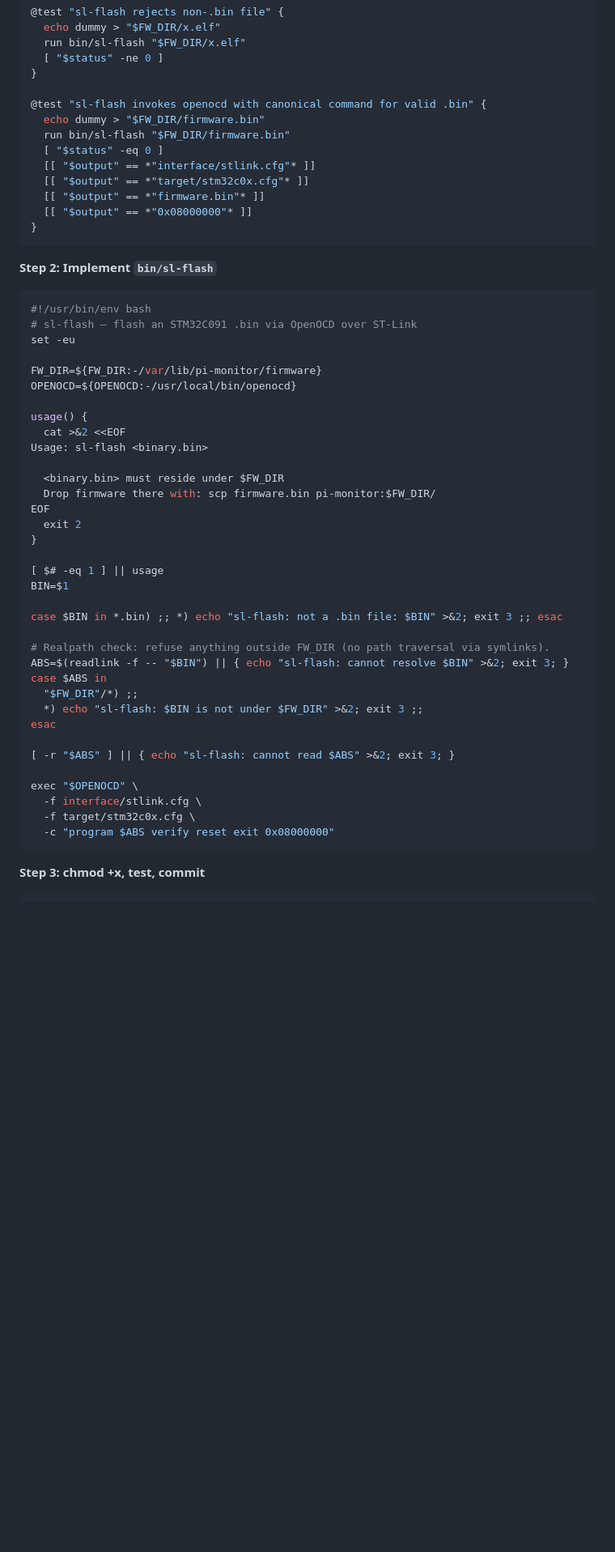
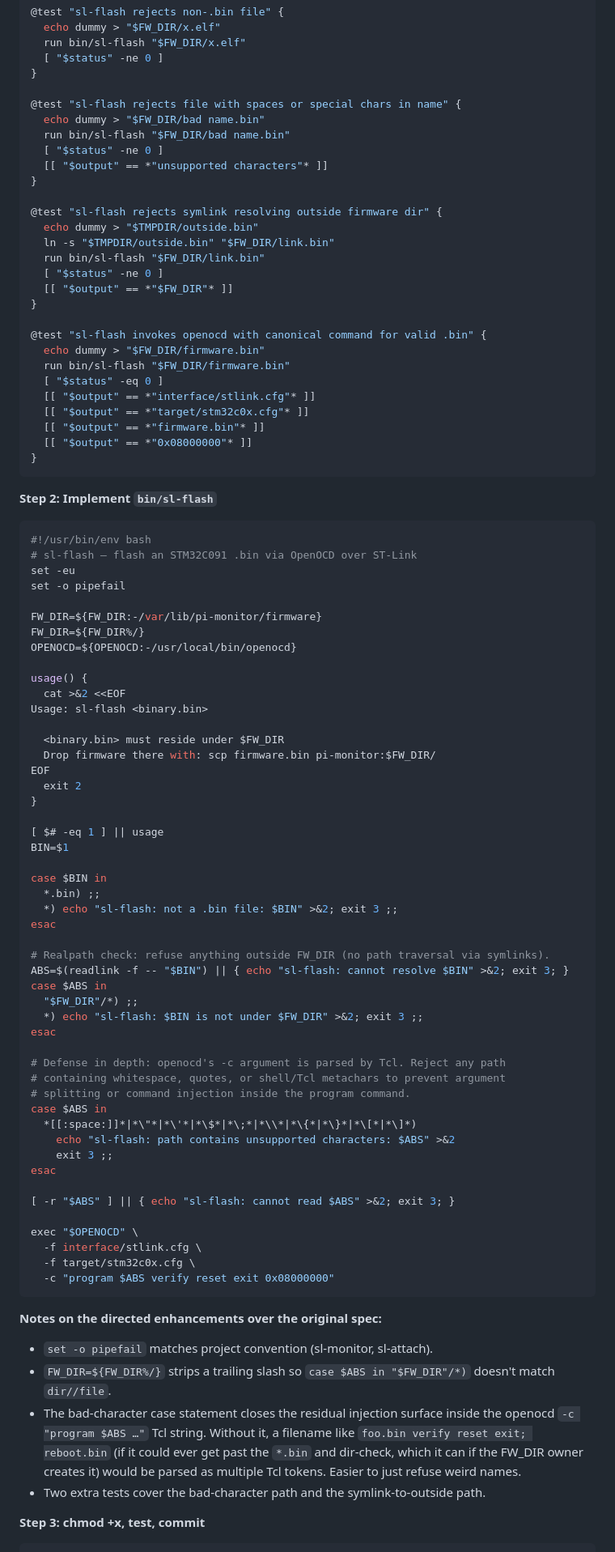
Before and after one commit to paky12/pi-monitor-light, a Markdown page: docs/plans/2026-04-26-pi-monitor-light-implementation.md, the part around the change. Shown at 81% size. GitHub-like rendering; blank space fills up the shorter version.

Commit message:
docs: align Task 9 plan with sl-flash hardening
Add the bad-char guard, FW_DIR trailing-slash strip, pipefail, and the
two extra tests (bad-char, symlink-to-outside) to the spec so a future
re-run produces the same script.

Co-Authored-By: Claude Opus 4.7 (1M context) <noreply@anthropic.com>

````diff
--- a/docs/plans/2026-04-26-pi-monitor-light-implementation.md
+++ b/docs/plans/2026-04-26-pi-monitor-light-implementation.md
@@ -938,6 +938,21 @@ teardown() {
   [ "$status" -ne 0 ]
 }
 
+@test "sl-flash rejects file with spaces or special chars in name" {
+  echo dummy > "$FW_DIR/bad name.bin"
+  run bin/sl-flash "$FW_DIR/bad name.bin"
+  [ "$status" -ne 0 ]
+  [[ "$output" == *"unsupported characters"* ]]
+}
+
+@test "sl-flash rejects symlink resolving outside firmware dir" {
+  echo dummy > "$TMPDIR/outside.bin"
+  ln -s "$TMPDIR/outside.bin" "$FW_DIR/link.bin"
+  run bin/sl-flash "$FW_DIR/link.bin"
+  [ "$status" -ne 0 ]
+  [[ "$output" == *"$FW_DIR"* ]]
+}
+
 @test "sl-flash invokes openocd with canonical command for valid .bin" {
   echo dummy > "$FW_DIR/firmware.bin"
   run bin/sl-flash "$FW_DIR/firmware.bin"
@@ -955,8 +970,10 @@ teardown() {
 #!/usr/bin/env bash
 # sl-flash — flash an STM32C091 .bin via OpenOCD over ST-Link
 set -eu
+set -o pipefail
 
 FW_DIR=${FW_DIR:-/var/lib/pi-monitor/firmware}
+FW_DIR=${FW_DIR%/}
 OPENOCD=${OPENOCD:-/usr/local/bin/openocd}
 
 usage() {
@@ -972,7 +989,10 @@ EOF
 [ $# -eq 1 ] || usage
 BIN=$1
 
-case $BIN in *.bin) ;; *) echo "sl-flash: not a .bin file: $BIN" >&2; exit 3 ;; esac
+case $BIN in
+  *.bin) ;;
+  *) echo "sl-flash: not a .bin file: $BIN" >&2; exit 3 ;;
+esac
 
 # Realpath check: refuse anything outside FW_DIR (no path traversal via symlinks).
 ABS=$(readlink -f -- "$BIN") || { echo "sl-flash: cannot resolve $BIN" >&2; exit 3; }
@@ -981,6 +1001,15 @@ case $ABS in
   *) echo "sl-flash: $BIN is not under $FW_DIR" >&2; exit 3 ;;
 esac
 
+# Defense in depth: openocd's -c argument is parsed by Tcl. Reject any path
+# containing whitespace, quotes, or shell/Tcl metachars to prevent argument
+# splitting or command injection inside the program command.
+case $ABS in
+  *[[:space:]]*|*\"*|*\'*|*\$*|*\;*|*\\*|*\{*|*\}*|*\[*|*\]*)
+    echo "sl-flash: path contains unsupported characters: $ABS" >&2
+    exit 3 ;;
+esac
+
 [ -r "$ABS" ] || { echo "sl-flash: cannot read $ABS" >&2; exit 3; }
 
 exec "$OPENOCD" \
@@ -988,6 +1017,12 @@ exec "$OPENOCD" \
   -f target/stm32c0x.cfg \
   -c "program $ABS verify reset exit 0x08000000"
 ```
+
+**Notes on the directed enhancements over the original spec:**
+- `set -o pipefail` matches project convention (sl-monitor, sl-attach).
+- `FW_DIR=${FW_DIR%/}` strips a trailing slash so `case $ABS in "$FW_DIR"/*)` doesn't match `dir//file`.
+- The bad-character case statement closes the residual injection surface inside the openocd `-c "program $ABS …"` Tcl string. Without it, a filename like `foo.bin verify reset exit; reboot.bin` (if it could ever get past the `*.bin` and dir-check, which it can if the FW_DIR owner creates it) would be parsed as multiple Tcl tokens. Easier to just refuse weird names.
+- Two extra tests cover the bad-character path and the symlink-to-outside path.
 
 **Step 3: chmod +x, test, commit**
 
````
